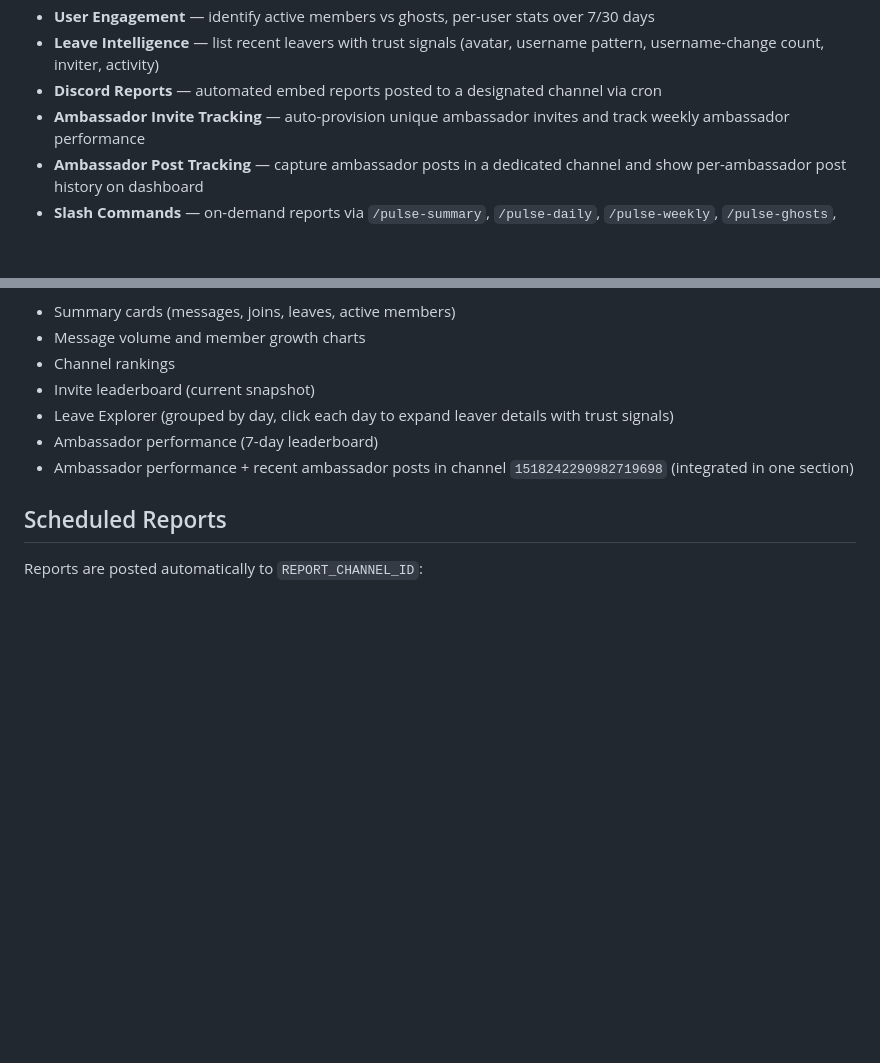
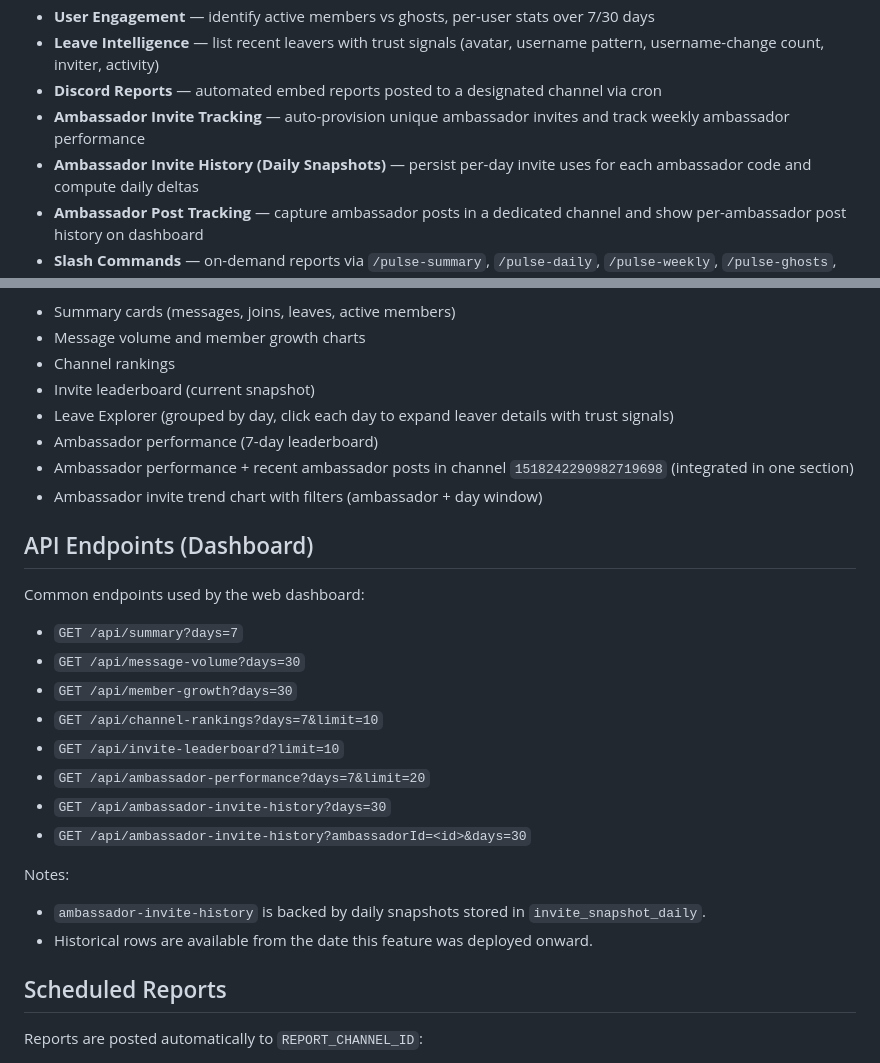
Before and after one commit to DTung1291/discord-pulse, a Markdown page: README.md, 2 parts joined by grey strips. Rendered like a GitHub page; blank space fills up the shorter version.

Commit message:
docs: update README for ambassador invite history and trend filters

```diff
--- a/README.md
+++ b/README.md
@@ -11,6 +11,7 @@ A self-hosted Discord server analytics bot with a real-time dashboard and schedu
 - **Leave Intelligence** — list recent leavers with trust signals (avatar, username pattern, username-change count, inviter, activity)
 - **Discord Reports** — automated embed reports posted to a designated channel via cron
 - **Ambassador Invite Tracking** — auto-provision unique ambassador invites and track weekly ambassador performance
+- **Ambassador Invite History (Daily Snapshots)** — persist per-day invite uses for each ambassador code and compute daily deltas
 - **Ambassador Post Tracking** — capture ambassador posts in a dedicated channel and show per-ambassador post history on dashboard
 - **Slash Commands** — on-demand reports via `/pulse-summary`, `/pulse-daily`, `/pulse-weekly`, `/pulse-ghosts`, `/pulse-ambassadors`
 - **Web Dashboard** — realtime charts and filters via a local web UI
@@ -122,6 +123,24 @@ Dashboard includes:
 - Leave Explorer (grouped by day, click each day to expand leaver details with trust signals)
 - Ambassador performance (7-day leaderboard)
 - Ambassador performance + recent ambassador posts in channel `1518242290982719698` (integrated in one section)
+- Ambassador invite trend chart with filters (ambassador + day window)
+
+## API Endpoints (Dashboard)
+
+Common endpoints used by the web dashboard:
+
+- `GET /api/summary?days=7`
+- `GET /api/message-volume?days=30`
+- `GET /api/member-growth?days=30`
+- `GET /api/channel-rankings?days=7&limit=10`
+- `GET /api/invite-leaderboard?limit=10`
+- `GET /api/ambassador-performance?days=7&limit=20`
+- `GET /api/ambassador-invite-history?days=30`
+- `GET /api/ambassador-invite-history?ambassadorId=<id>&days=30`
+
+Notes:
+- `ambassador-invite-history` is backed by daily snapshots stored in `invite_snapshot_daily`.
+- Historical rows are available from the date this feature was deployed onward.
 
 ## Scheduled Reports
 
```
